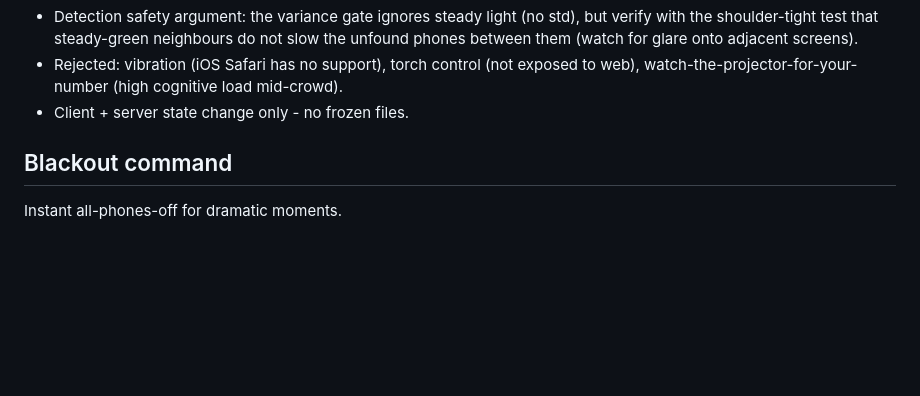
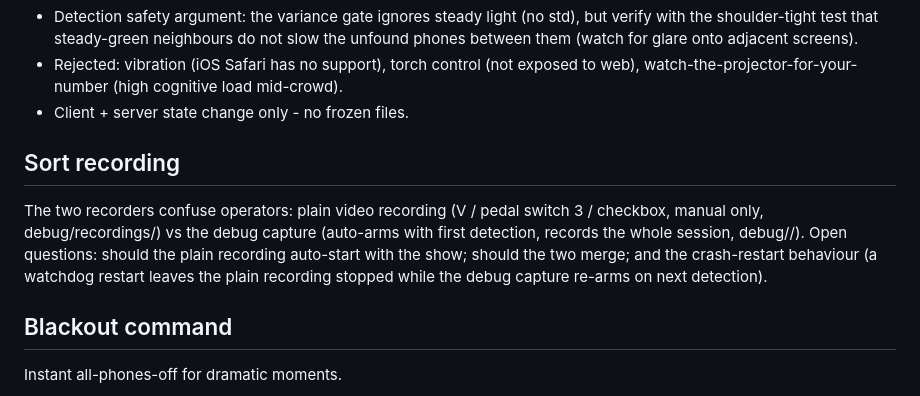
Before and after one commit to webmull/pixelmesh, a Markdown page: ROADMAP.md, the part around the change. GitHub-like rendering; blank space fills up the shorter version.

Commit message:
roadmap: sort recording

```diff
--- a/ROADMAP.md
+++ b/ROADMAP.md
@@ -37,6 +37,14 @@ reinforcement (WebAudio, unlocked by the join tap; iOS ringer switch limits cove
 - Rejected: vibration (iOS Safari has no support), torch control (not exposed to web),
   watch-the-projector-for-your-number (high cognitive load mid-crowd).
 - Client + server state change only - no frozen files.
+
+## Sort recording
+
+The two recorders confuse operators: plain video recording (V / pedal switch 3 / checkbox,
+manual only, debug/recordings/) vs the debug capture (auto-arms with first detection, records
+the whole session, debug/<run>/). Open questions: should the plain recording auto-start with
+the show; should the two merge; and the crash-restart behaviour (a watchdog restart leaves the
+plain recording stopped while the debug capture re-arms on next detection).
 
 ## Blackout command
 
```
